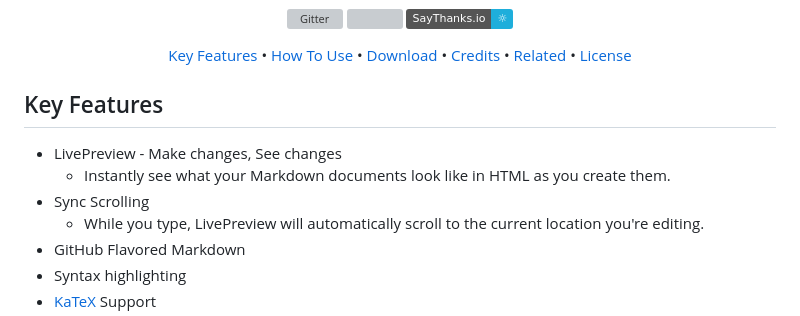
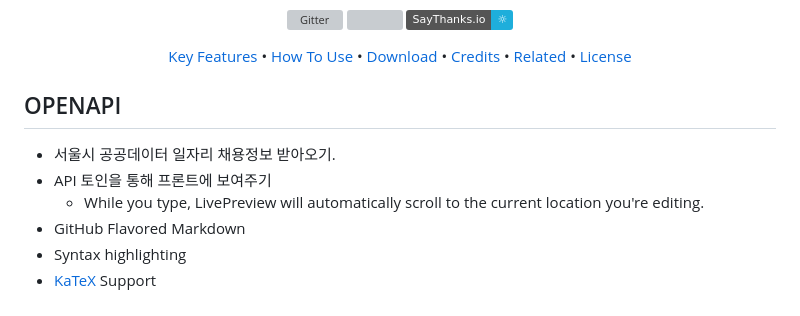
Before and after one commit to jinnyjinny12/OpenAPI_data, a Markdown page: README.md, the part around the change. GitHub-like rendering; badges without logos; grey boxes are pictures that could not be loaded.

```diff
--- a/README.md
+++ b/README.md
@@ -31,11 +31,10 @@
 </p>
 
 
-## Key Features
+## OPENAPI
 
-* LivePreview - Make changes, See changes
-  - Instantly see what your Markdown documents look like in HTML as you create them.
-* Sync Scrolling
+* 서울시 공공데이터 일자리 채용정보 받아오기.
+* API 토인을 통해 프론트에 보여주기
   - While you type, LivePreview will automatically scroll to the current location you're editing.
 * GitHub Flavored Markdown
 * Syntax highlighting
```
